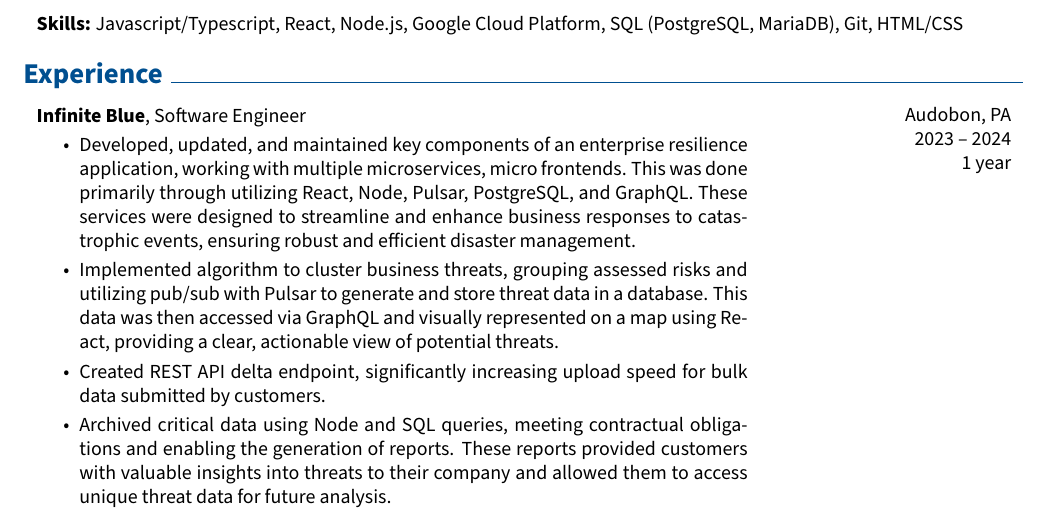
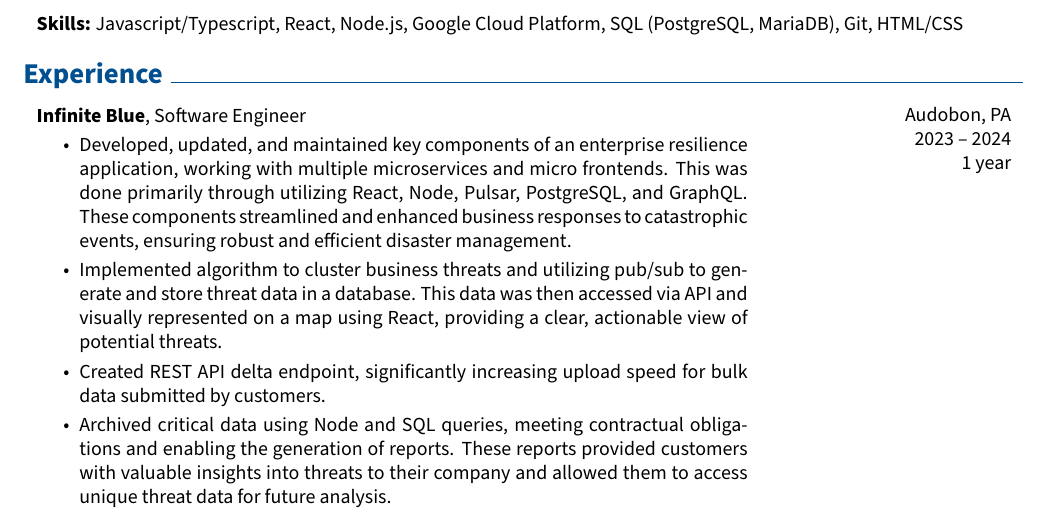
Before and after one commit to mik3wk/rendercv, a LaTeX CV (John_Doe_CV.tex): part of page 1 of 2, cut so that both start at the same text. Compiled offline with pdfLaTeX.

Commit message:
render the latest CV

```diff
--- a/John_Doe_CV.tex
+++ b/John_Doe_CV.tex
@@ -238,8 +238,8 @@
         }
             \textbf{Infinite Blue}, Software Engineer
             \begin{highlights}
-                \item Developed, updated, and maintained key components of an enterprise resilience application, working with multiple microservices, micro frontends. This was done primarily through utilizing React, Node, Pulsar, PostgreSQL, and GraphQL. These services were designed to streamline and enhance business responses to catastrophic events, ensuring robust and efficient disaster management.
-                \item Implemented algorithm to cluster business threats, grouping assessed risks and utilizing pub/sub with Pulsar to generate and store threat data in a database. This data was then accessed via GraphQL and visually represented on a map using React, providing a clear, actionable view of potential threats.
+                \item Developed, updated, and maintained key components of an enterprise resilience application, working with multiple microservices and micro frontends. This was done primarily through utilizing React, Node, Pulsar, PostgreSQL, and GraphQL. These components streamlined and enhanced business responses to catastrophic events, ensuring robust and efficient disaster management.
+                \item Implemented algorithm to cluster business threats and utilizing pub/sub to generate and store threat data in a database. This data was then accessed via API and visually represented on a map using React, providing a clear, actionable view of potential threats.
                 \item Created REST API delta endpoint, significantly increasing upload speed for bulk data submitted by customers.
                 \item Archived critical data using Node and SQL queries, meeting contractual obligations and enabling the generation of reports. These reports provided customers with valuable insights into threats to their company and allowed them to access unique threat data for future analysis.
             \end{highlights}
```
Also changed, not shown: John_Doe_CV.pdf, README.md.
